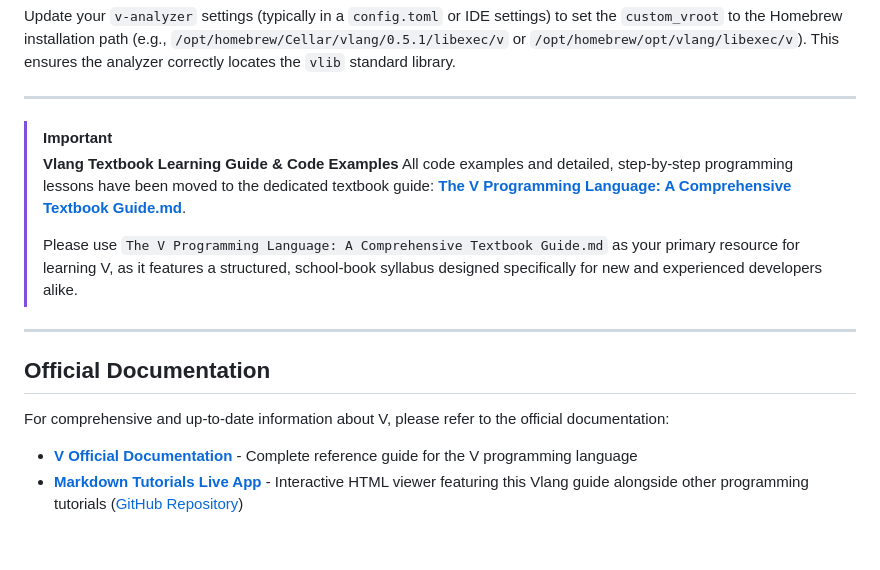
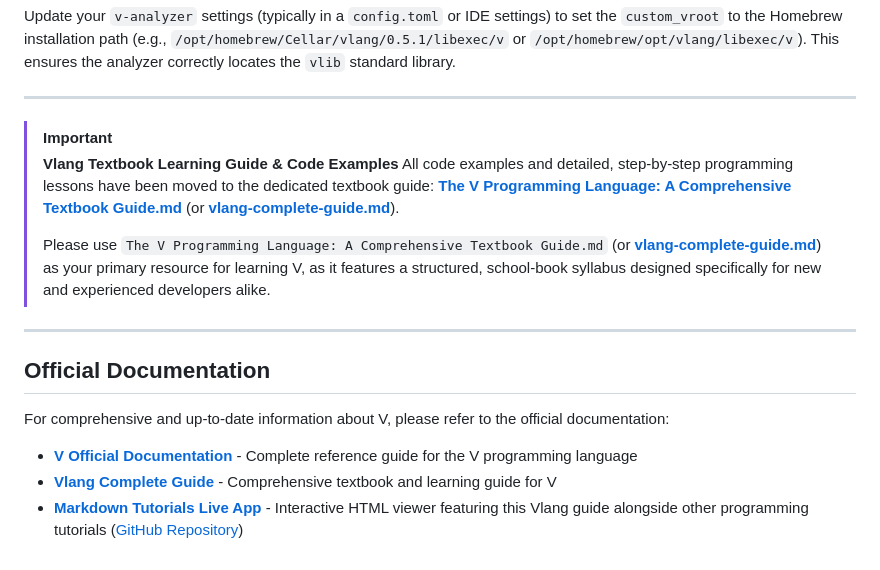
Before and after one commit to codecaine-zz/V-Programming-Comprehensive-Guide, a Markdown page: README.md, the part around the change. GitHub-like rendering.

Commit message:
docs: add vlang-complete-guide.md reference to README links

```diff
--- a/README.md
+++ b/README.md
@@ -40,9 +40,9 @@ Update your `v-analyzer` settings (typically in a `config.toml` or IDE settings)
 
 > [!IMPORTANT]
 > **Vlang Textbook Learning Guide & Code Examples**
-> All code examples and detailed, step-by-step programming lessons have been moved to the dedicated textbook guide: **[The V Programming Language: A Comprehensive Textbook Guide.md](file:///Users/codecaine/V-Programming-Comprehensive-Guide/The%20V%20Programming%20Language:%20A%20Comprehensive%20Textbook%20Guide.md)**.
+> All code examples and detailed, step-by-step programming lessons have been moved to the dedicated textbook guide: **[The V Programming Language: A Comprehensive Textbook Guide.md](file:///Users/codecaine/V-Programming-Comprehensive-Guide/The%20V%20Programming%20Language:%20A%20Comprehensive%20Textbook%20Guide.md)** (or **[vlang-complete-guide.md](vlang-complete-guide.md)**).
 >
-> Please use `The V Programming Language: A Comprehensive Textbook Guide.md` as your primary resource for learning V, as it features a structured, school-book syllabus designed specifically for new and experienced developers alike.
+> Please use `The V Programming Language: A Comprehensive Textbook Guide.md` (or **[vlang-complete-guide.md](vlang-complete-guide.md)**) as your primary resource for learning V, as it features a structured, school-book syllabus designed specifically for new and experienced developers alike.
 
 ---
 
@@ -52,4 +52,5 @@ Update your `v-analyzer` settings (typically in a `config.toml` or IDE settings)
 For comprehensive and up-to-date information about V, please refer to the official documentation:
 
 - **[V Official Documentation](https://github.com/vlang/v/blob/master/doc/docs.md)** - Complete reference guide for the V programming language
+- **[Vlang Complete Guide](vlang-complete-guide.md)** - Comprehensive textbook and learning guide for V
 - **[Markdown Tutorials Live App](https://codefreelance.net/apps/markdown_tutorials/)** - Interactive HTML viewer featuring this Vlang guide alongside other programming tutorials ([GitHub Repository](https://github.com/codecaine-zz/markdown_tutorials))
```
